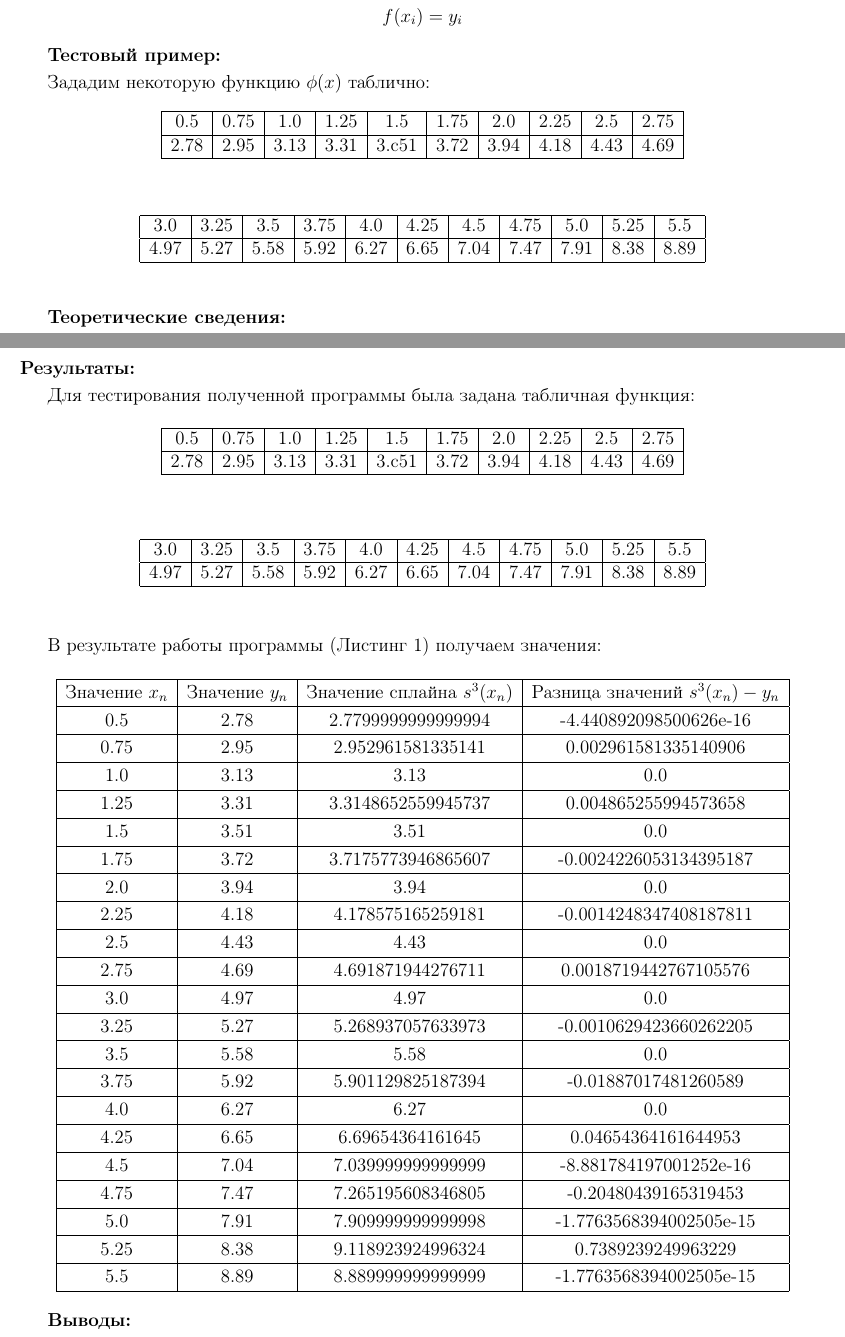
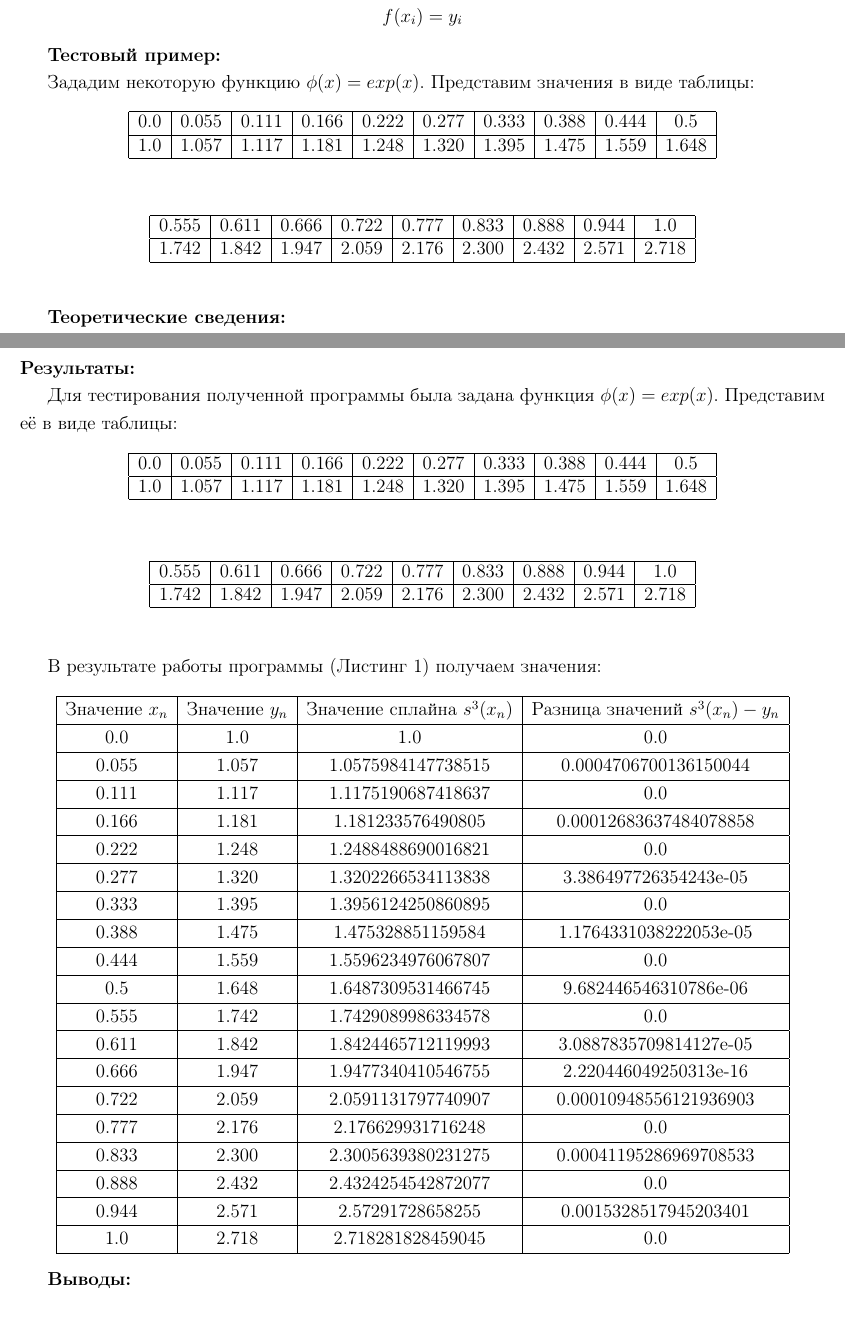
Before and after one commit to Espenario/----------------, a LaTeX document (laba3/отчёт.tex): two parts of pages 2 and 6 of 7, joined at a grey line, cut so that both start at the same text, the shorter picture padded with empty space. Compiled offline with pdfLaTeX.

Commit message:
report fix

```diff
--- a/laba3/отчёт.tex
+++ b/laba3/отчёт.tex
@@ -111,15 +111,15 @@ $$f(x_i)=y_i$$
 
 \textbf{Тестовый пример:}
 
-Зададим некоторую функцию $\phi(x)$ таблично:
+Зададим некоторую функцию $\phi(x) = exp(x)$. Представим значения в виде таблицы:
 
 \begin{table}[h]
 \begin{center}
 \begin{tabular}{|c|c|c|c|c|c|c|c|c|c|c|}
 \hline
-0.5 & 0.75 & 1.0 & 1.25 & 1.5 & 1.75 & 2.0 & 2.25 & 2.5 & 2.75\\
+0.0 & 0.055 & 0.111 & 0.166 & 0.222 & 0.277 & 0.333 & 0.388 & 0.444 & 0.5\\
 \hline
-2.78 & 2.95 & 3.13 & 3.31 & 3.c51 & 3.72 & 3.94 & 4.18 & 4.43 & 4.69\\
+1.0 & 1.057 & 1.117 & 1.181 & 1.248 & 1.320 & 1.395 & 1.475 & 1.559 & 1.648\\
 \hline
 \end{tabular}
 \end{center}
@@ -127,11 +127,11 @@ $$f(x_i)=y_i$$
 
 \begin{table}[h]
 \begin{center}
-\begin{tabular}{|c|c|c|c|c|c|c|c|c|c|c|}
+\begin{tabular}{|c|c|c|c|c|c|c|c|c|}
 \hline
-3.0 & 3.25 & 3.5 & 3.75 & 4.0 & 4.25 & 4.5 & 4.75 & 5.0 & 5.25 & 5.5 \\
+0.555 & 0.611 & 0.666 & 0.722 & 0.777 & 0.833 & 0.888 & 0.944 & 1.0 \\
 \hline
-4.97 & 5.27 & 5.58 & 5.92 & 6.27 & 6.65 & 7.04 & 7.47 & 7.91 & 8.38 & 8.89 \\
+1.742 & 1.842 & 1.947 & 2.059 & 2.176 & 2.300 & 2.432 & 2.571 & 2.718 \\
 \hline
 \end{tabular}
 \end{center}
@@ -270,15 +270,15 @@ for i in range(0,2*n+1):
 \end{lstlisting}
 \textbf{Результаты:}
 
-Для тестирования полученной программы была задана табличная функция:
+Для тестирования полученной программы была задана функция $\phi(x) = exp(x)$. Представим её в виде таблицы:
 
 \begin{table}[h]
 \begin{center}
 \begin{tabular}{|c|c|c|c|c|c|c|c|c|c|c|}
 \hline
-0.5 & 0.75 & 1.0 & 1.25 & 1.5 & 1.75 & 2.0 & 2.25 & 2.5 & 2.75\\
+0.0 & 0.055 & 0.111 & 0.166 & 0.222 & 0.277 & 0.333 & 0.388 & 0.444 & 0.5\\
 \hline
-2.78 & 2.95 & 3.13 & 3.31 & 3.c51 & 3.72 & 3.94 & 4.18 & 4.43 & 4.69\\
+1.0 & 1.057 & 1.117 & 1.181 & 1.248 & 1.320 & 1.395 & 1.475 & 1.559 & 1.648\\
 \hline
 \end{tabular}
 \end{center}
@@ -286,11 +286,11 @@ for i in range(0,2*n+1):
 
 \begin{table}[h]
 \begin{center}
-\begin{tabular}{|c|c|c|c|c|c|c|c|c|c|c|}
+\begin{tabular}{|c|c|c|c|c|c|c|c|c|}
 \hline
-3.0 & 3.25 & 3.5 & 3.75 & 4.0 & 4.25 & 4.5 & 4.75 & 5.0 & 5.25 & 5.5 \\
+0.555 & 0.611 & 0.666 & 0.722 & 0.777 & 0.833 & 0.888 & 0.944 & 1.0 \\
 \hline
-4.97 & 5.27 & 5.58 & 5.92 & 6.27 & 6.65 & 7.04 & 7.47 & 7.91 & 8.38 & 8.89 \\
+1.742 & 1.842 & 1.947 & 2.059 & 2.176 & 2.300 & 2.432 & 2.571 & 2.718 \\
 \hline
 \end{tabular}
 \end{center}
@@ -302,27 +302,25 @@ for i in range(0,2*n+1):
 \begin{tabular}{ |c|c|c|c| }
   \hline
  Значение $x_{n}$ & Значение $y_{n}$ & Значение сплайна $s^{3}(x_n)$ & Разница значений  $s^{3}(x_n)-y_{n}$ \\ \hline
- 0.5 & 2.78 & 2.7799999999999994 & -4.440892098500626e-16\\ \hline
- 0.75 & 2.95 & 2.952961581335141 & 0.002961581335140906\\ \hline
- 1.0 & 3.13 & 3.13 & 0.0\\ \hline
- 1.25 & 3.31 & 3.3148652559945737 & 0.004865255994573658\\ \hline
- 1.5 & 3.51 & 3.51 & 0.0\\ \hline
- 1.75 & 3.72 & 3.7175773946865607 & -0.0024226053134395187\\ \hline
- 2.0 & 3.94 & 3.94 & 0.0\\ \hline
- 2.25 & 4.18 & 4.178575165259181 & -0.0014248347408187811\\ \hline
- 2.5 & 4.43 & 4.43 & 0.0\\ \hline
- 2.75 & 4.69 & 4.691871944276711 & 0.0018719442767105576\\ \hline
- 3.0 & 4.97 & 4.97 & 0.0\\ \hline
- 3.25 & 5.27 & 5.268937057633973 & -0.0010629423660262205\\ \hline
- 3.5 & 5.58 & 5.58 & 0.0\\ \hline
- 3.75 & 5.92 & 5.901129825187394 & -0.01887017481260589\\ \hline
- 4.0 & 6.27 & 6.27 & 0.0\\ \hline
- 4.25 & 6.65 & 6.69654364161645 & 0.04654364161644953\\ \hline
- 4.5 & 7.04 & 7.039999999999999 & -8.881784197001252e-16\\ \hline
- 4.75 & 7.47 & 7.265195608346805 & -0.20480439165319453\\ \hline
- 5.0 & 7.91 & 7.909999999999998 & -1.7763568394002505e-15\\ \hline
- 5.25 & 8.38 & 9.118923924996324 & 0.7389239249963229\\ \hline
- 5.5 & 8.89 & 8.889999999999999 & -1.7763568394002505e-15\\ \hline
+ 0.0 & 1.0 & 1.0 & 0.0\\ \hline
+ 0.055 & 1.057 & 1.0575984147738515 & 0.0004706700136150044\\ \hline
+ 0.111 & 1.117 & 1.1175190687418637 & 0.0\\ \hline
+ 0.166 & 1.181 & 1.181233576490805 & 0.00012683637484078858\\ \hline
+ 0.222 & 1.248 & 1.2488488690016821 & 0.0\\ \hline
+ 0.277 & 1.320 & 1.3202266534113838 & 3.386497726354243e-05\\ \hline
+ 0.333 & 1.395 & 1.3956124250860895 & 0.0\\ \hline
+ 0.388 & 1.475 & 1.475328851159584 & 1.1764331038222053e-05\\ \hline
+ 0.444 & 1.559 & 1.5596234976067807 & 0.0\\ \hline
+ 0.5 & 1.648 & 1.6487309531466745 & 9.682446546310786e-06\\ \hline
+ 0.555 & 1.742 & 1.7429089986334578 & 0.0\\ \hline
+ 0.611 & 1.842 & 1.8424465712119993 & 3.0887835709814127e-05\\ \hline
+ 0.666 & 1.947 & 1.9477340410546755 & 2.220446049250313e-16\\ \hline
+ 0.722 & 2.059 & 2.0591131797740907 & 0.00010948556121936903\\ \hline
+ 0.777 & 2.176 & 2.176629931716248 & 0.0\\ \hline
+ 0.833 & 2.300 & 2.3005639380231275 & 0.00041195286969708533\\ \hline
+ 0.888 & 2.432 & 2.4324254542872077 & 0.0\\ \hline
+ 0.944 & 2.571 & 2.57291728658255 &  0.0015328517945203401\\ \hline
+ 1.0 & 2.718 & 2.718281828459045 & 0.0\\ \hline
 \end{tabular}
 \end{center}
 
```
Also changed, not shown: laba3/отчёт.pdf.
